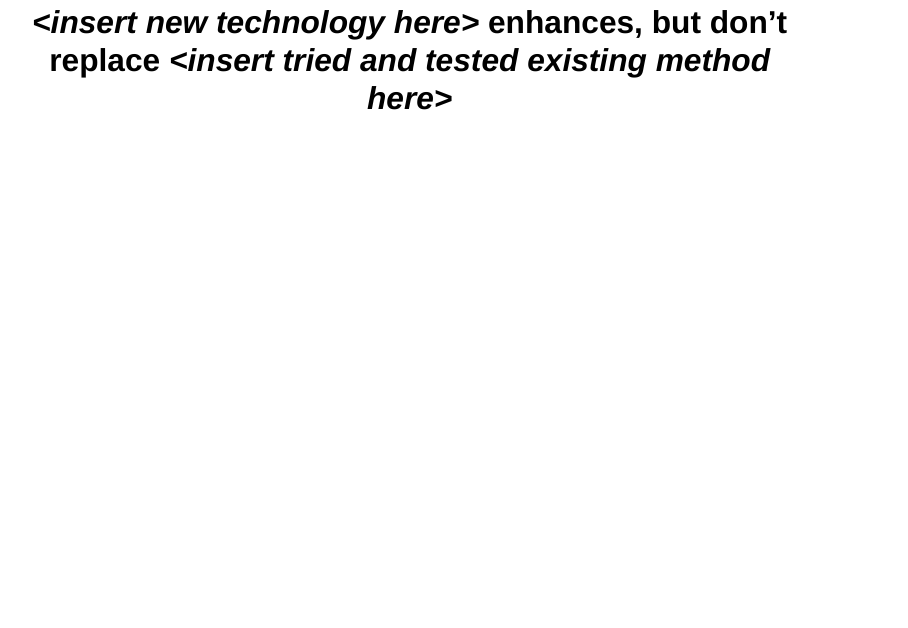
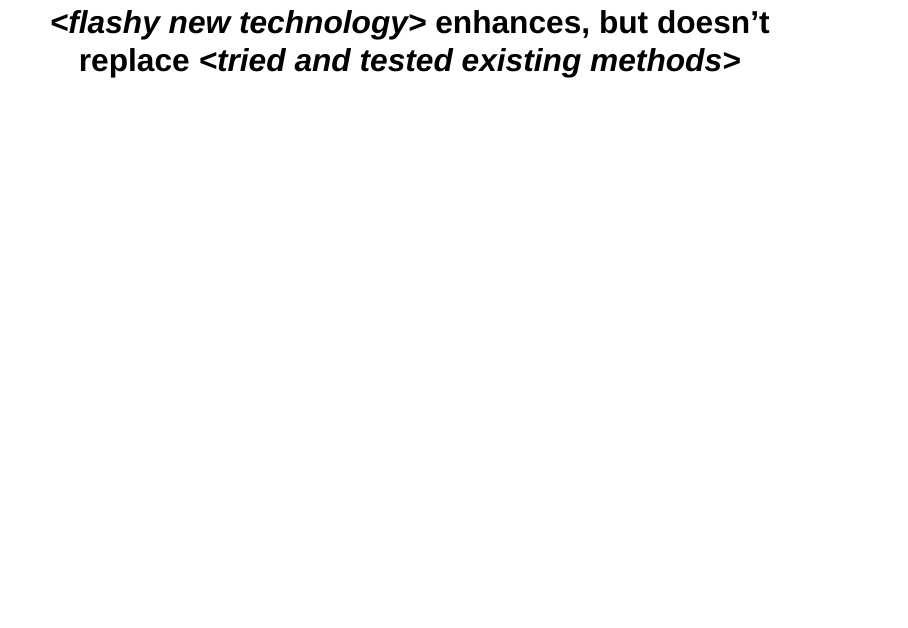
Before and after one commit to ab604/rcp-2024-07-15, a Quarto document (index.qmd): page 2 of 38. Rendered offline with R 4.5, knitr and Pandoc in place of Quarto, with nearby package versions; drawn as Slidy slides in place of the format the file asks for.

Commit message:
update slides

```diff
--- a/index.qmd
+++ b/index.qmd
@@ -1,6 +1,6 @@
 # The moral of the story... {background-color="#4BB694"}
 
-## *\<insert new technology here\>* [enhances, but don't replace]{.vonrestoff} *\<insert tried and tested existing method here\>* {.center}
+## *\<flashy new technology\>* [enhances, but doesn't replace]{.vonrestoff} *\<tried and tested existing methods\>* {.center}
 
 ## GPTs[*]{.highlight} enhance, but don't replace traditional research skills {.center}
 
```
Also changed, not shown: 1 other file.
